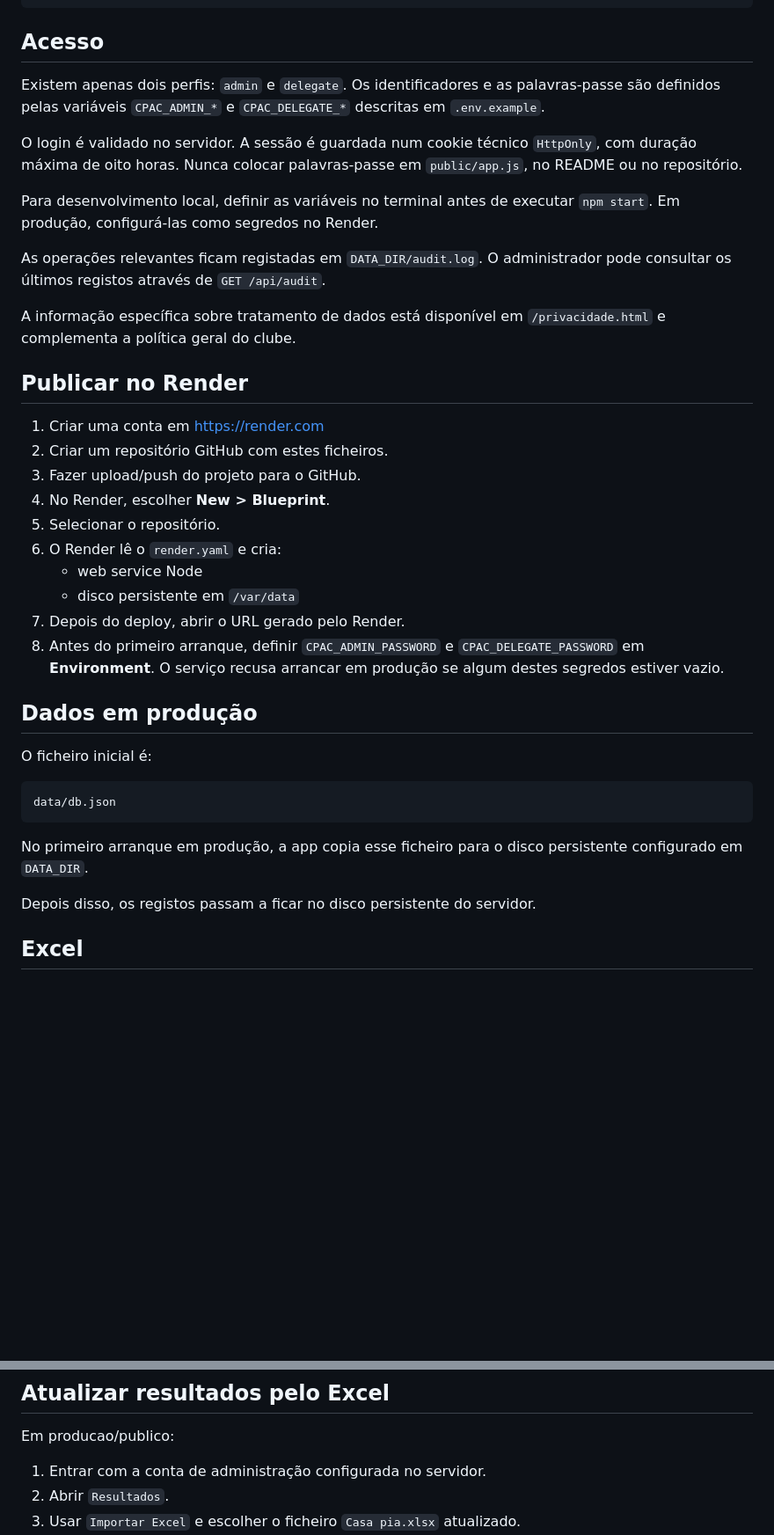
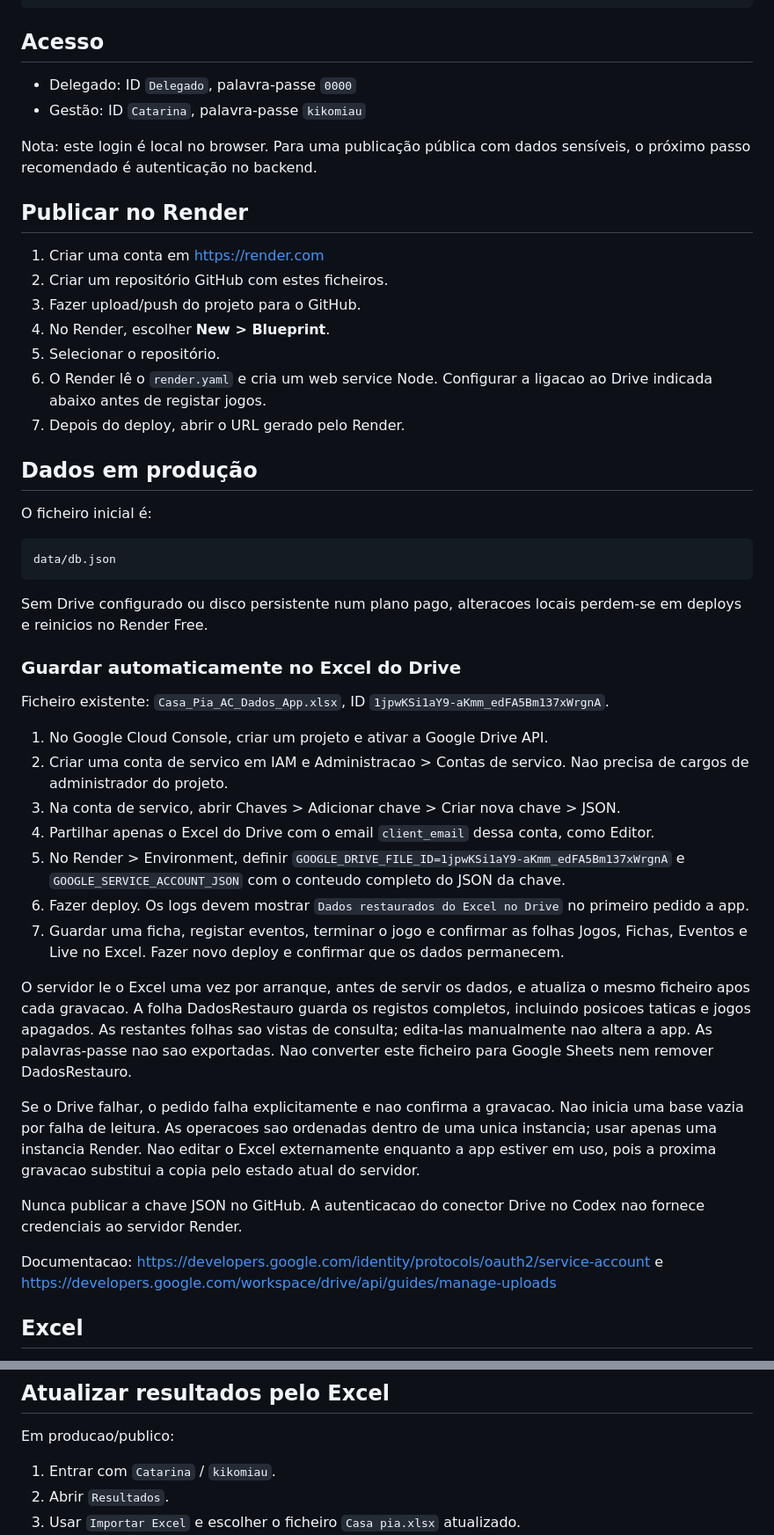
Before and after one commit to catasmendes29-rgb/CPACSITE, a Markdown page: README.md, 2 parts joined by grey strips. Shown at 88% size. GitHub-like rendering; blank space fills up the shorter version.

````diff
--- a/README.md
+++ b/README.md
@@ -17,15 +17,10 @@ http://localhost:4173
 
 ## Acesso
 
-Existem apenas dois perfis: `admin` e `delegate`. Os identificadores e as palavras-passe são definidos pelas variáveis `CPAC_ADMIN_*` e `CPAC_DELEGATE_*` descritas em `.env.example`.
+- Delegado: ID `Delegado`, palavra-passe `0000`
+- Gestão: ID `Catarina`, palavra-passe `kikomiau`
 
-O login é validado no servidor. A sessão é guardada num cookie técnico `HttpOnly`, com duração máxima de oito horas. Nunca colocar palavras-passe em `public/app.js`, no README ou no repositório.
-
-Para desenvolvimento local, definir as variáveis no terminal antes de executar `npm start`. Em produção, configurá-las como segredos no Render.
-
-As operações relevantes ficam registadas em `DATA_DIR/audit.log`. O administrador pode consultar os últimos registos através de `GET /api/audit`.
-
-A informação específica sobre tratamento de dados está disponível em `/privacidade.html` e complementa a política geral do clube.
+Nota: este login é local no browser. Para uma publicação pública com dados sensíveis, o próximo passo recomendado é autenticação no backend.
 
 ## Publicar no Render
 
@@ -34,11 +29,8 @@ A informação específica sobre tratamento de dados está disponível em `/priv
 3. Fazer upload/push do projeto para o GitHub.
 4. No Render, escolher **New > Blueprint**.
 5. Selecionar o repositório.
-6. O Render lê o `render.yaml` e cria:
-   - web service Node
-   - disco persistente em `/var/data`
+6. O Render lê o `render.yaml` e cria um web service Node. Configurar a ligacao ao Drive indicada abaixo antes de registar jogos.
 7. Depois do deploy, abrir o URL gerado pelo Render.
-8. Antes do primeiro arranque, definir `CPAC_ADMIN_PASSWORD` e `CPAC_DELEGATE_PASSWORD` em **Environment**. O serviço recusa arrancar em produção se algum destes segredos estiver vazio.
 
 ## Dados em produção
 
@@ -48,9 +40,27 @@ O ficheiro inicial é:
 data/db.json
 ```
 
-No primeiro arranque em produção, a app copia esse ficheiro para o disco persistente configurado em `DATA_DIR`.
+Sem Drive configurado ou disco persistente num plano pago, alteracoes locais perdem-se em deploys e reinicios no Render Free.
 
-Depois disso, os registos passam a ficar no disco persistente do servidor.
+### Guardar automaticamente no Excel do Drive
+
+Ficheiro existente: `Casa_Pia_AC_Dados_App.xlsx`, ID `1jpwKSi1aY9-aKmm_edFA5Bm137xWrgnA`.
+
+1. No Google Cloud Console, criar um projeto e ativar a Google Drive API.
+2. Criar uma conta de servico em IAM e Administracao > Contas de servico. Nao precisa de cargos de administrador do projeto.
+3. Na conta de servico, abrir Chaves > Adicionar chave > Criar nova chave > JSON.
+4. Partilhar apenas o Excel do Drive com o email `client_email` dessa conta, como Editor.
+5. No Render > Environment, definir `GOOGLE_DRIVE_FILE_ID=1jpwKSi1aY9-aKmm_edFA5Bm137xWrgnA` e `GOOGLE_SERVICE_ACCOUNT_JSON` com o conteudo completo do JSON da chave.
+6. Fazer deploy. Os logs devem mostrar `Dados restaurados do Excel no Drive` no primeiro pedido a app.
+7. Guardar uma ficha, registar eventos, terminar o jogo e confirmar as folhas Jogos, Fichas, Eventos e Live no Excel. Fazer novo deploy e confirmar que os dados permanecem.
+
+O servidor le o Excel uma vez por arranque, antes de servir os dados, e atualiza o mesmo ficheiro apos cada gravacao. A folha DadosRestauro guarda os registos completos, incluindo posicoes taticas e jogos apagados. As restantes folhas sao vistas de consulta; edita-las manualmente nao altera a app. As palavras-passe nao sao exportadas. Nao converter este ficheiro para Google Sheets nem remover DadosRestauro.
+
+Se o Drive falhar, o pedido falha explicitamente e nao confirma a gravacao. Nao inicia uma base vazia por falha de leitura. As operacoes sao ordenadas dentro de uma unica instancia; usar apenas uma instancia Render. Nao editar o Excel externamente enquanto a app estiver em uso, pois a proxima gravacao substitui a copia pelo estado atual do servidor.
+
+Nunca publicar a chave JSON no GitHub. A autenticacao do conector Drive no Codex nao fornece credenciais ao servidor Render.
+
+Documentacao: https://developers.google.com/identity/protocols/oauth2/service-account e https://developers.google.com/workspace/drive/api/guides/manage-uploads
 
 ## Excel
 
@@ -66,7 +76,7 @@ Ver `.env.example`.
 
 Em producao/publico:
 
-1. Entrar com a conta de administração configurada no servidor.
+1. Entrar com `Catarina` / `kikomiau`.
 2. Abrir `Resultados`.
 3. Usar `Importar Excel` e escolher o ficheiro `Casa pia.xlsx` atualizado.
 4. A app atualiza resultados, jogos e jogadoras, mantendo fichas de jogo, eventos, lives e jogos ocultados.
````
Also changed, not shown: other parts of README.md (+1 -1 lines).
